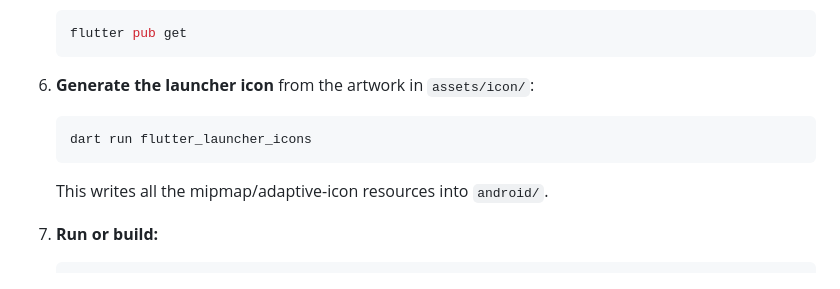
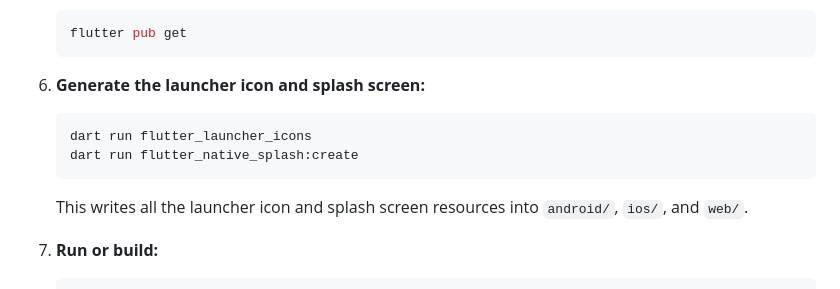
Before and after one commit to jeskrist/nextcue, a Markdown page: README.md, the part around the change. GitHub-like rendering.

Commit message:
Initial commit

````diff
--- a/README.md
+++ b/README.md
@@ -71,11 +71,12 @@ machine with Flutter installed.
    flutter pub get
    ```
 
-6. **Generate the launcher icon** from the artwork in `assets/icon/`:
+6. **Generate the launcher icon and splash screen:**
    ```bash
    dart run flutter_launcher_icons
+   dart run flutter_native_splash:create
    ```
-   This writes all the mipmap/adaptive-icon resources into `android/`.
+   This writes all the launcher icon and splash screen resources into `android/`, `ios/`, and `web/`.
 
 7. **Run or build:**
    ```bash
````
